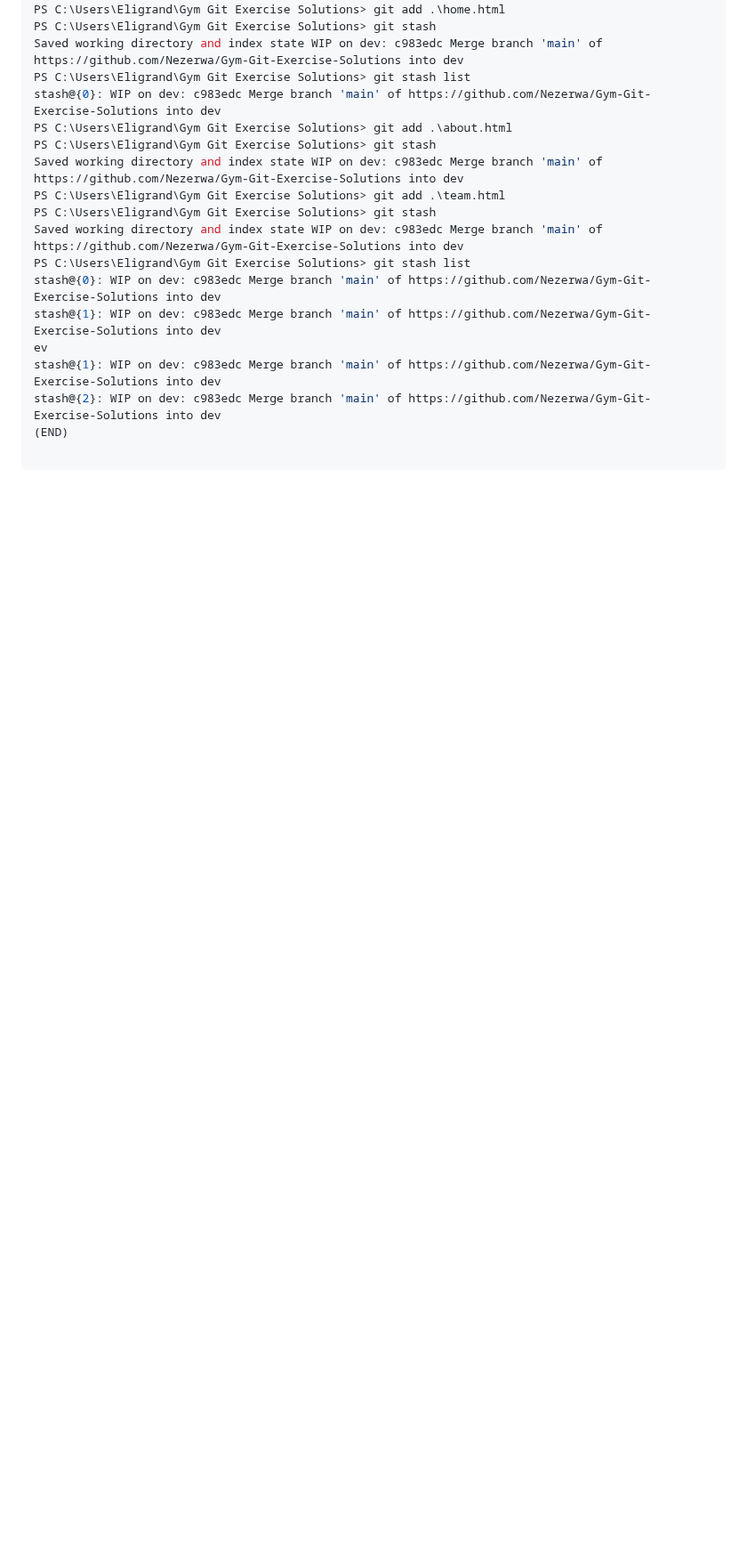
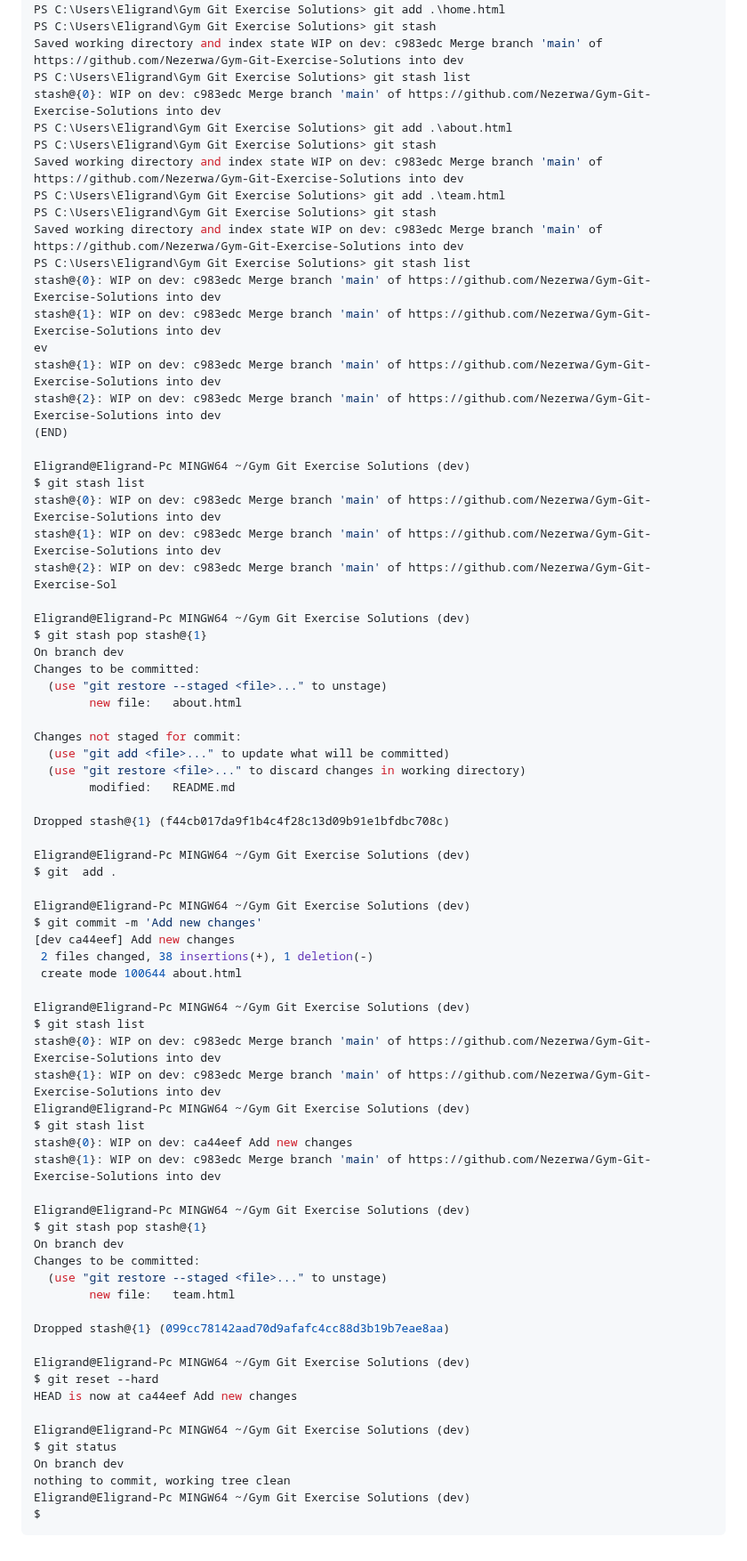
Before and after one commit to Nezerwa/Gym-Git-Exercise-Solutions, a Markdown page: README.md, the part around the change. Shown at 89% size. GitHub-like rendering; blank space fills up the shorter version.

Commit message:
Submit exercise 2 bundle 1

````diff
--- a/README.md
+++ b/README.md
@@ -67,4 +67,61 @@ stash@{1}: WIP on dev: c983edc Merge branch 'main' of https://github.com/Nezerwa
 stash@{2}: WIP on dev: c983edc Merge branch 'main' of https://github.com/Nezerwa/Gym-Git-Exercise-Solutions into dev
 (END)
 
+Eligrand@Eligrand-Pc MINGW64 ~/Gym Git Exercise Solutions (dev)
+$ git stash list
+stash@{0}: WIP on dev: c983edc Merge branch 'main' of https://github.com/Nezerwa/Gym-Git-Exercise-Solutions into dev
+stash@{1}: WIP on dev: c983edc Merge branch 'main' of https://github.com/Nezerwa/Gym-Git-Exercise-Solutions into dev
+stash@{2}: WIP on dev: c983edc Merge branch 'main' of https://github.com/Nezerwa/Gym-Git-Exercise-Sol
+
+Eligrand@Eligrand-Pc MINGW64 ~/Gym Git Exercise Solutions (dev)
+$ git stash pop stash@{1}
+On branch dev
+Changes to be committed:
+  (use "git restore --staged <file>..." to unstage)
+        new file:   about.html
+
+Changes not staged for commit:
+  (use "git add <file>..." to update what will be committed)
+  (use "git restore <file>..." to discard changes in working directory)
+        modified:   README.md
+
+Dropped stash@{1} (f44cb017da9f1b4c4f28c13d09b91e1bfdbc708c)
+
+Eligrand@Eligrand-Pc MINGW64 ~/Gym Git Exercise Solutions (dev)
+$ git  add .
+
+Eligrand@Eligrand-Pc MINGW64 ~/Gym Git Exercise Solutions (dev)
+$ git commit -m 'Add new changes'
+[dev ca44eef] Add new changes
+ 2 files changed, 38 insertions(+), 1 deletion(-)
+ create mode 100644 about.html
+
+Eligrand@Eligrand-Pc MINGW64 ~/Gym Git Exercise Solutions (dev)
+$ git stash list
+stash@{0}: WIP on dev: c983edc Merge branch 'main' of https://github.com/Nezerwa/Gym-Git-Exercise-Solutions into dev
+stash@{1}: WIP on dev: c983edc Merge branch 'main' of https://github.com/Nezerwa/Gym-Git-Exercise-Solutions into dev
+Eligrand@Eligrand-Pc MINGW64 ~/Gym Git Exercise Solutions (dev)
+$ git stash list
+stash@{0}: WIP on dev: ca44eef Add new changes
+stash@{1}: WIP on dev: c983edc Merge branch 'main' of https://github.com/Nezerwa/Gym-Git-Exercise-Solutions into dev
+
+Eligrand@Eligrand-Pc MINGW64 ~/Gym Git Exercise Solutions (dev)
+$ git stash pop stash@{1}
+On branch dev
+Changes to be committed:
+  (use "git restore --staged <file>..." to unstage)
+        new file:   team.html
+
+Dropped stash@{1} (099cc78142aad70d9afafc4cc88d3b19b7eae8aa)
+
+Eligrand@Eligrand-Pc MINGW64 ~/Gym Git Exercise Solutions (dev)
+$ git reset --hard
+HEAD is now at ca44eef Add new changes
+
+Eligrand@Eligrand-Pc MINGW64 ~/Gym Git Exercise Solutions (dev)
+$ git status
+On branch dev
+nothing to commit, working tree clean
+Eligrand@Eligrand-Pc MINGW64 ~/Gym Git Exercise Solutions (dev)
+$
 ```
````
